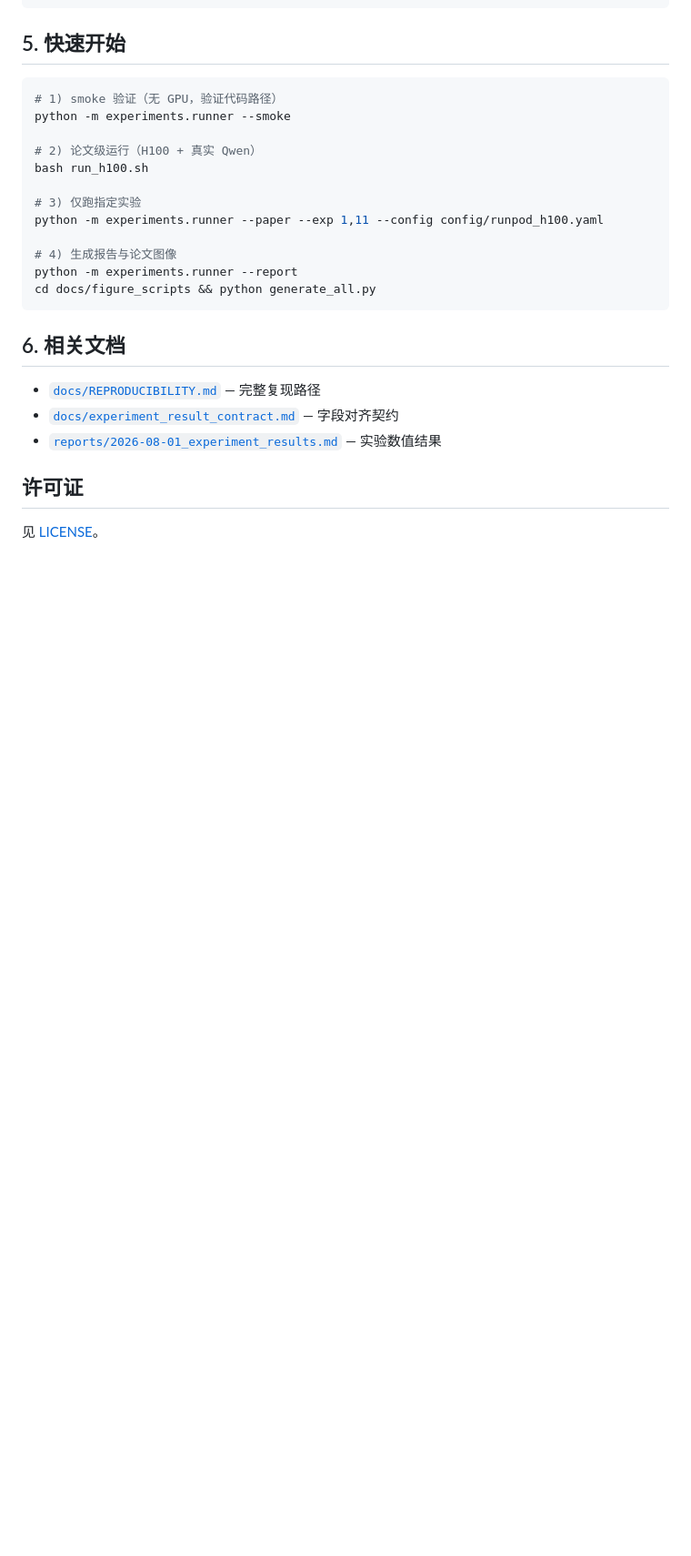
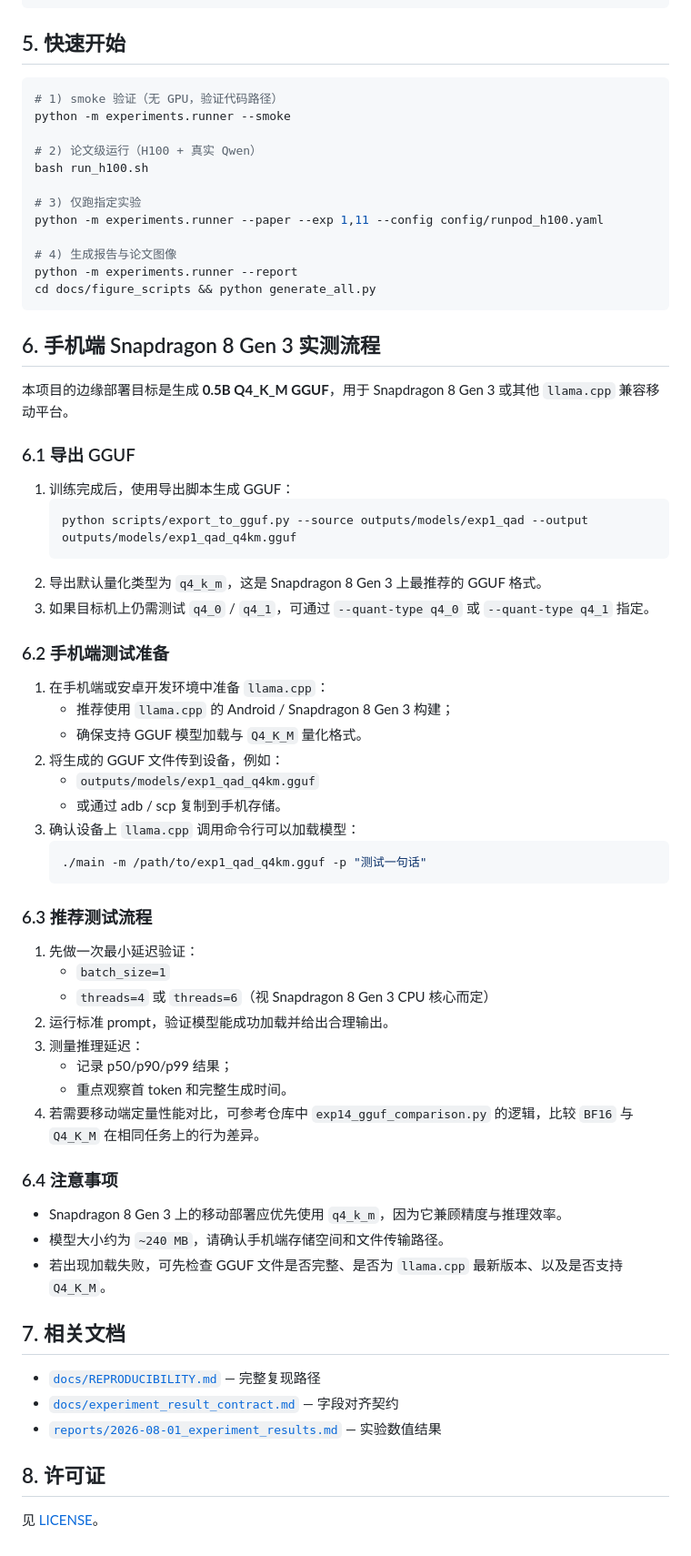
Before and after one commit to wangdajin062/H100_package_realeval, a Markdown page: README.md, the part around the change. Shown at 91% size. Drawn GitHub-style; blank space fills up the shorter version.

Commit message:
docs: 补充手机端 Snapdragon 8 Gen 3 实测流程（GGUF 导出与部署）

````diff
--- a/README.md
+++ b/README.md
@@ -131,12 +131,55 @@ python -m experiments.runner --report
 cd docs/figure_scripts && python generate_all.py
 ```
 
-## 6. 相关文档
+## 6. 手机端 Snapdragon 8 Gen 3 实测流程
+
+本项目的边缘部署目标是生成 **0.5B Q4_K_M GGUF**，用于 Snapdragon 8 Gen 3 或其他 `llama.cpp` 兼容移动平台。
+
+### 6.1 导出 GGUF
+
+1. 训练完成后，使用导出脚本生成 GGUF：
+   ```bash
+   python scripts/export_to_gguf.py --source outputs/models/exp1_qad --output outputs/models/exp1_qad_q4km.gguf
+   ```
+2. 导出默认量化类型为 `q4_k_m`，这是 Snapdragon 8 Gen 3 上最推荐的 GGUF 格式。
+3. 如果目标机上仍需测试 `q4_0` / `q4_1`，可通过 `--quant-type q4_0` 或 `--quant-type q4_1` 指定。
+
+### 6.2 手机端测试准备
+
+1. 在手机端或安卓开发环境中准备 `llama.cpp`：
+   - 推荐使用 `llama.cpp` 的 Android / Snapdragon 8 Gen 3 构建；
+   - 确保支持 GGUF 模型加载与 `Q4_K_M` 量化格式。
+2. 将生成的 GGUF 文件传到设备，例如：
+   - `outputs/models/exp1_qad_q4km.gguf`
+   - 或通过 adb / scp 复制到手机存储。
+3. 确认设备上 `llama.cpp` 调用命令行可以加载模型：
+   ```bash
+   ./main -m /path/to/exp1_qad_q4km.gguf -p "测试一句话"
+   ```
+
+### 6.3 推荐测试流程
+
+1. 先做一次最小延迟验证：
+   - `batch_size=1`
+   - `threads=4` 或 `threads=6`（视 Snapdragon 8 Gen 3 CPU 核心而定）
+2. 运行标准 prompt，验证模型能成功加载并给出合理输出。
+3. 测量推理延迟：
+   - 记录 p50/p90/p99 结果；
+   - 重点观察首 token 和完整生成时间。
+4. 若需要移动端定量性能对比，可参考仓库中 `exp14_gguf_comparison.py` 的逻辑，比较 `BF16` 与 `Q4_K_M` 在相同任务上的行为差异。
+
+### 6.4 注意事项
+
+- Snapdragon 8 Gen 3 上的移动部署应优先使用 `q4_k_m`，因为它兼顾精度与推理效率。
+- 模型大小约为 `~240 MB`，请确认手机端存储空间和文件传输路径。
+- 若出现加载失败，可先检查 GGUF 文件是否完整、是否为 `llama.cpp` 最新版本、以及是否支持 `Q4_K_M`。
+
+## 7. 相关文档
 
 - [`docs/REPRODUCIBILITY.md`](docs/REPRODUCIBILITY.md) — 完整复现路径
 - [`docs/experiment_result_contract.md`](docs/experiment_result_contract.md) — 字段对齐契约
 - [`reports/2026-08-01_experiment_results.md`](reports/2026-08-01_experiment_results.md) — 实验数值结果
 
-## 许可证
+## 8. 许可证
 
 见 [LICENSE](LICENSE)。
````
Also changed, not shown: docs/REPRODUCIBILITY.md (+49 -3 lines).
